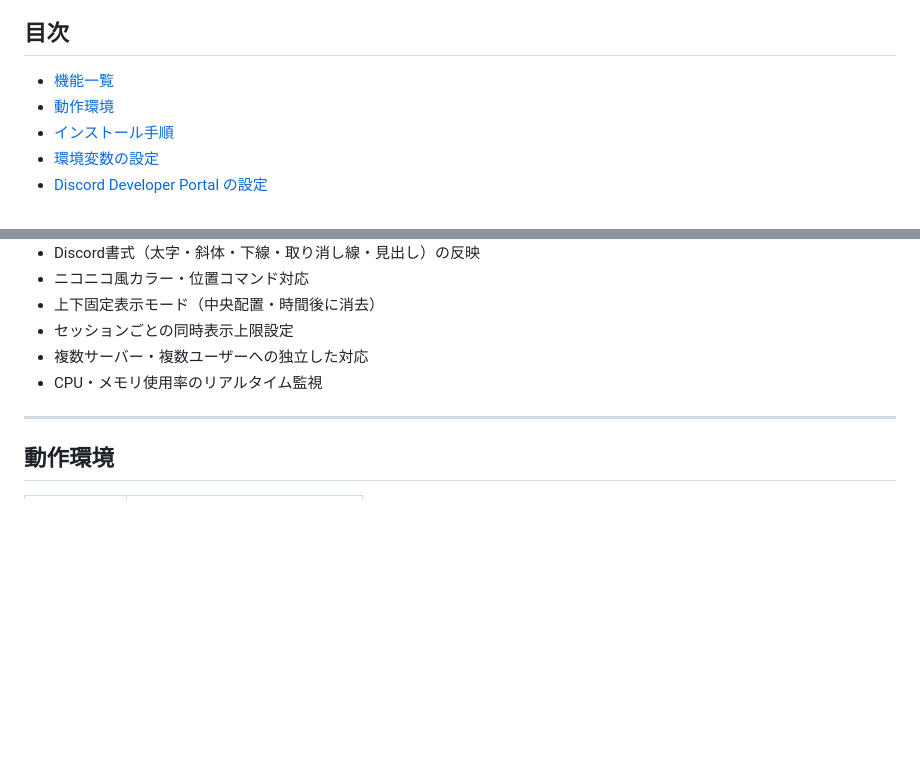
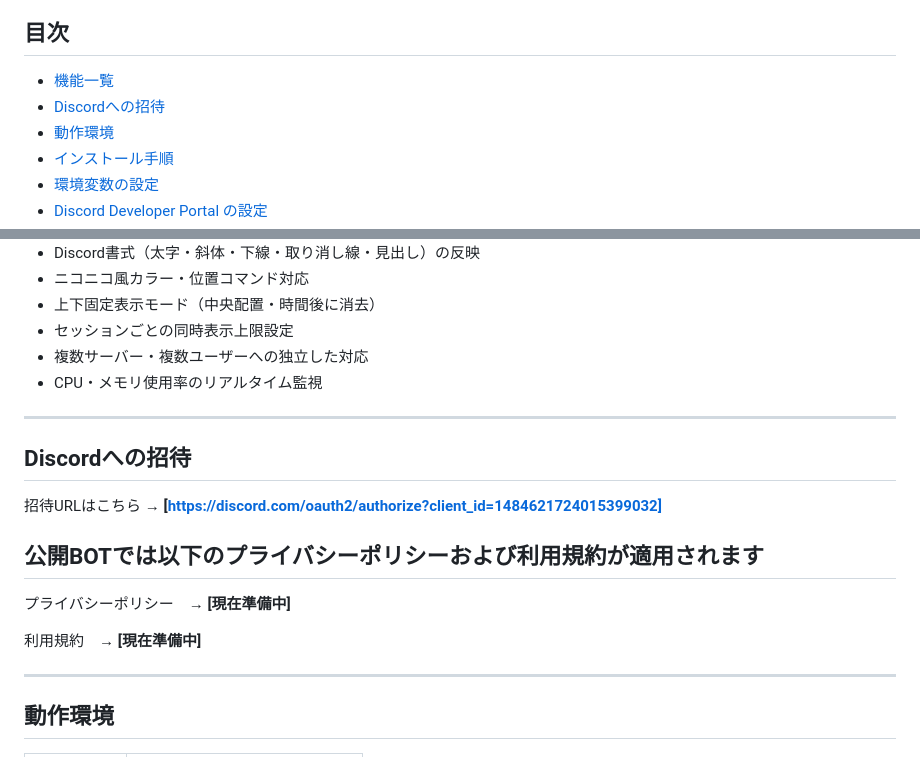
Before and after one commit to DTT-JP/Discord-to-OBS-nicoChat, a Markdown page: README.md, 2 parts joined by grey strips. Rendered like a GitHub page; blank space fills up the shorter version.

Commit message:
利用規約・プライバシーポリシーの追加

```diff
--- a/README.md
+++ b/README.md
@@ -7,6 +7,7 @@ Discordの指定チャンネルに投稿されたメッセージを、AES-256-GC
 ## 目次
 
 - [機能一覧](#機能一覧)
+- [Discordへの招待](#Discordへの招待)
 - [動作環境](#動作環境)
 - [インストール手順](#インストール手順)
 - [環境変数の設定](#環境変数の設定)
@@ -39,6 +40,18 @@ Discordの指定チャンネルに投稿されたメッセージを、AES-256-GC
 - セッションごとの同時表示上限設定
 - 複数サーバー・複数ユーザーへの独立した対応
 - CPU・メモリ使用率のリアルタイム監視
+
+---
+
+## Discordへの招待
+
+招待URLはこちら → **[https://discord.com/oauth2/authorize?client_id=1484621724015399032]**
+
+## 公開BOTでは以下のプライバシーポリシーおよび利用規約が適用されます
+
+プライバシーポリシー　→ **[現在準備中]**
+
+利用規約　→ **[現在準備中]**
 
 ---
 
```
